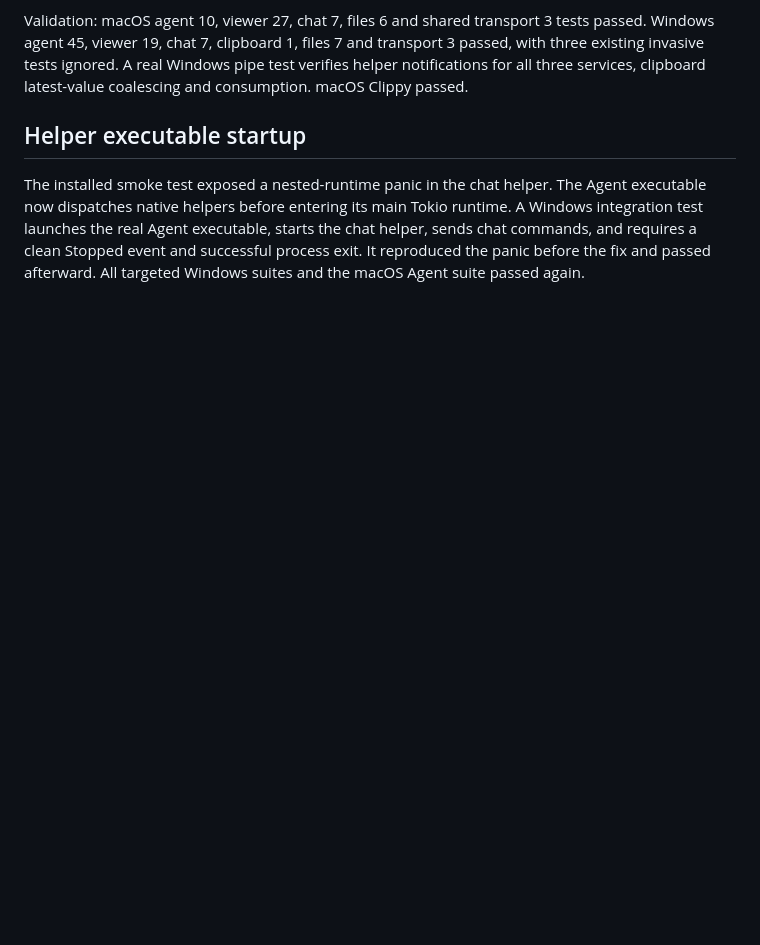
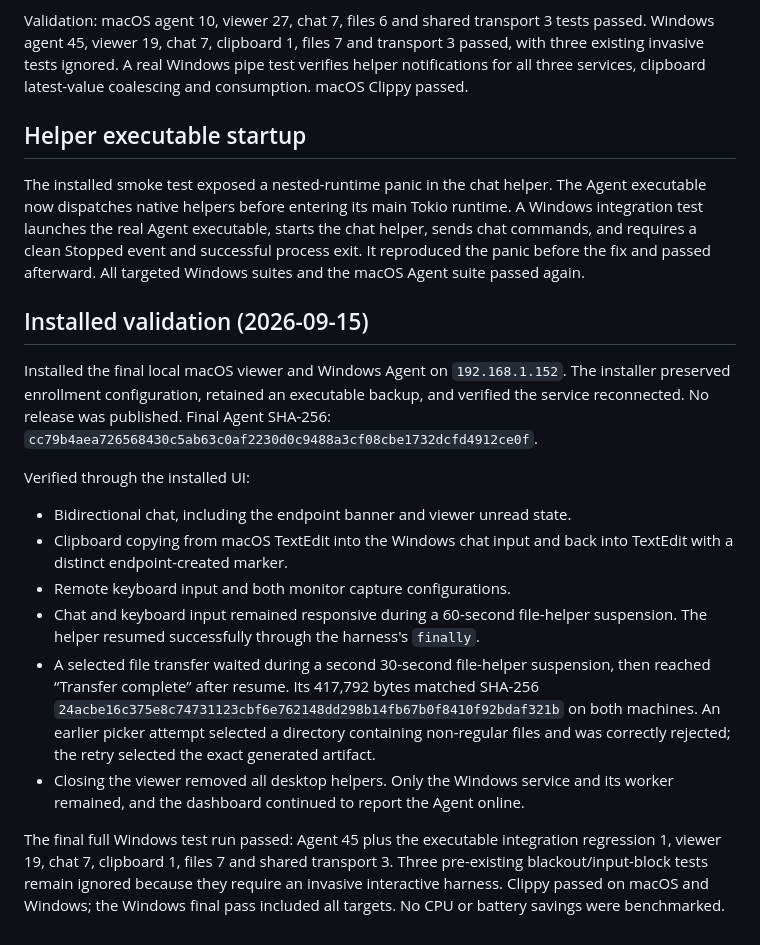
Before and after one commit to gccody/MeshRMM, a Markdown page: docs/event-driven-services.md, the part around the change. GitHub-like rendering; blank space fills up the shorter version.

Commit message:
Document event-driven transport and installed endpoint validation

```diff
--- a/docs/event-driven-services.md
+++ b/docs/event-driven-services.md
@@ -68,3 +68,33 @@ Tokio runtime. A Windows integration test launches the real Agent executable,
 starts the chat helper, sends chat commands, and requires a clean Stopped event
 and successful process exit. It reproduced the panic before the fix and passed
 afterward. All targeted Windows suites and the macOS Agent suite passed again.
+
+## Installed validation (2026-09-15)
+
+Installed the final local macOS viewer and Windows Agent on `192.168.1.152`.
+The installer preserved enrollment configuration, retained an executable backup,
+and verified the service reconnected. No release was published. Final Agent
+SHA-256: `cc79b4aea726568430c5ab63c0af2230d0c9488a3cf08cbe1732dcfd4912ce0f`.
+
+Verified through the installed UI:
+
+- Bidirectional chat, including the endpoint banner and viewer unread state.
+- Clipboard copying from macOS TextEdit into the Windows chat input and back
+  into TextEdit with a distinct endpoint-created marker.
+- Remote keyboard input and both monitor capture configurations.
+- Chat and keyboard input remained responsive during a 60-second file-helper
+  suspension. The helper resumed successfully through the harness's `finally`.
+- A selected file transfer waited during a second 30-second file-helper
+  suspension, then reached “Transfer complete” after resume. Its 417,792 bytes
+  matched SHA-256 `24acbe16c375e8c74731123cbf6e762148dd298b14fb67b0f8410f92bdaf321b`
+  on both machines. An earlier picker attempt selected a directory containing
+  non-regular files and was correctly rejected; the retry selected the exact
+  generated artifact.
+- Closing the viewer removed all desktop helpers. Only the Windows service and
+  its worker remained, and the dashboard continued to report the Agent online.
+
+The final full Windows test run passed: Agent 45 plus the executable integration
+regression 1, viewer 19, chat 7, clipboard 1, files 7 and shared transport 3.
+Three pre-existing blackout/input-block tests remain ignored because they require
+an invasive interactive harness. Clippy passed on macOS and Windows; the Windows
+final pass included all targets. No CPU or battery savings were benchmarked.
```
Also changed, not shown: docs/agent-isolation.md (+7 -4 lines).
